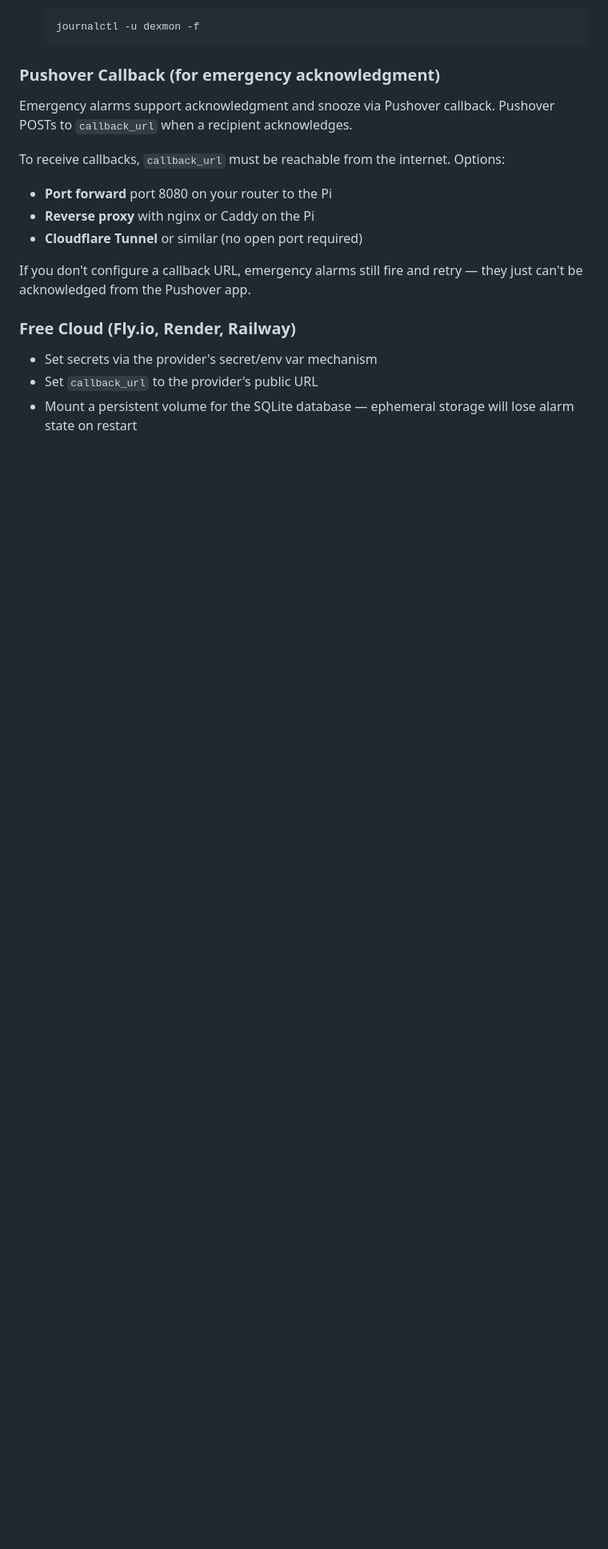
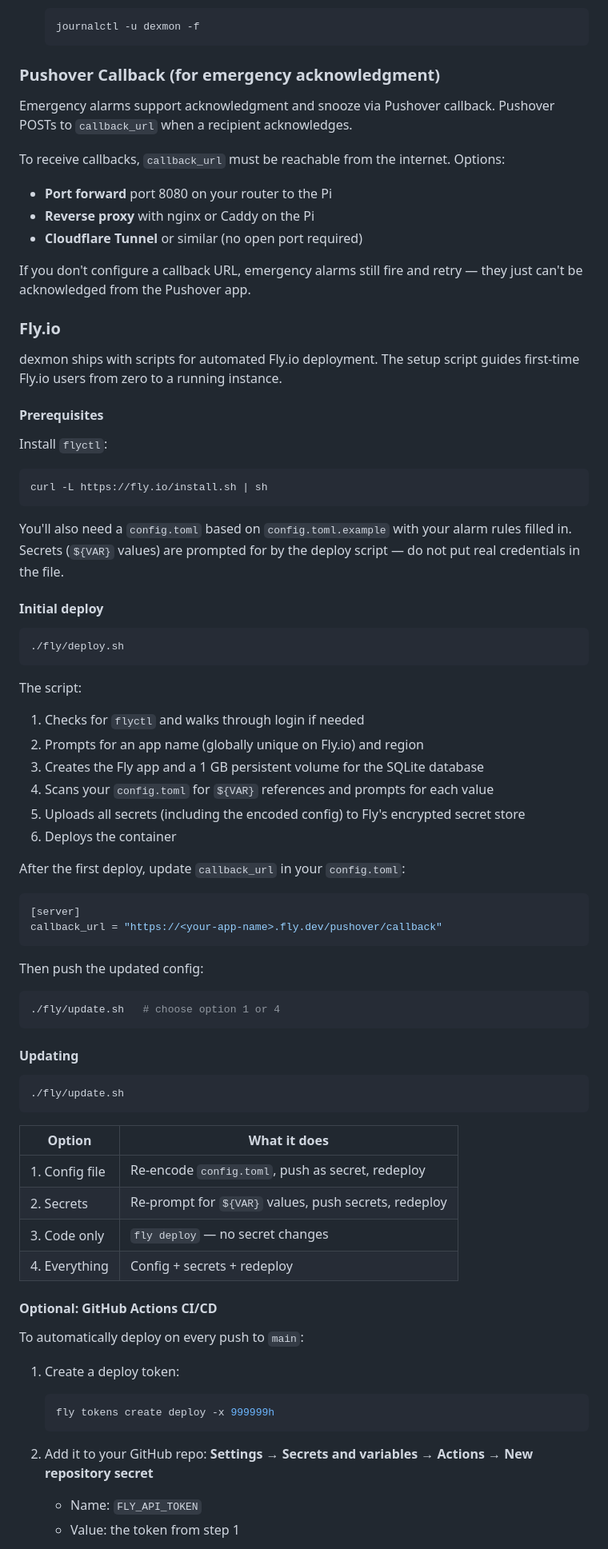
Before and after one commit to bigturdferguson/dexmon, a Markdown page: README.md, the part around one of its changes. Shown at 80% size. Drawn GitHub-style; blank space fills up the shorter version.

Commit message:
docs: replace Fly.io stub with full deployment guide

````diff
--- a/README.md
+++ b/README.md
@@ -273,8 +273,71 @@ To receive callbacks, `callback_url` must be reachable from the internet. Option
 
 If you don't configure a callback URL, emergency alarms still fire and retry — they just can't be acknowledged from the Pushover app.
 
-### Free Cloud (Fly.io, Render, Railway)
+### Fly.io
 
-- Set secrets via the provider's secret/env var mechanism
-- Set `callback_url` to the provider's public URL
-- Mount a persistent volume for the SQLite database — ephemeral storage will lose alarm state on restart
+dexmon ships with scripts for automated Fly.io deployment. The setup script guides first-time Fly.io users from zero to a running instance.
+
+#### Prerequisites
+
+Install `flyctl`:
+
+```bash
+curl -L https://fly.io/install.sh | sh
+```
+
+You'll also need a `config.toml` based on `config.toml.example` with your alarm rules filled in. Secrets (`${VAR}` values) are prompted for by the deploy script — do not put real credentials in the file.
+
+#### Initial deploy
+
+```bash
+./fly/deploy.sh
+```
+
+The script:
+1. Checks for `flyctl` and walks through login if needed
+2. Prompts for an app name (globally unique on Fly.io) and region
+3. Creates the Fly app and a 1 GB persistent volume for the SQLite database
+4. Scans your `config.toml` for `${VAR}` references and prompts for each value
+5. Uploads all secrets (including the encoded config) to Fly's encrypted secret store
+6. Deploys the container
+
+After the first deploy, update `callback_url` in your `config.toml`:
+
+```toml
+[server]
+callback_url = "https://<your-app-name>.fly.dev/pushover/callback"
+```
+
+Then push the updated config:
+
+```bash
+./fly/update.sh   # choose option 1 or 4
+```
+
+#### Updating
+
+```bash
+./fly/update.sh
+```
+
+| Option | What it does |
+|---|---|
+| 1. Config file | Re-encode `config.toml`, push as secret, redeploy |
+| 2. Secrets | Re-prompt for `${VAR}` values, push secrets, redeploy |
+| 3. Code only | `fly deploy` — no secret changes |
+| 4. Everything | Config + secrets + redeploy |
+
+#### Optional: GitHub Actions CI/CD
+
+To automatically deploy on every push to `main`:
+
+1. Create a deploy token:
+
+   ```bash
+   fly tokens create deploy -x 999999h
+   ```
+
+2. Add it to your GitHub repo: **Settings → Secrets and variables → Actions → New repository secret**
+   - Name: `FLY_API_TOKEN`
+   - Value: the token from step 1
+
````
Also changed, not shown: other parts of README.md (+1 -0 lines).
